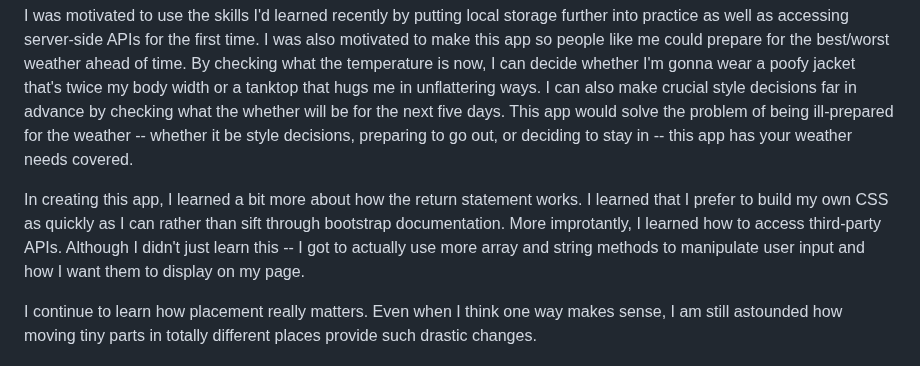
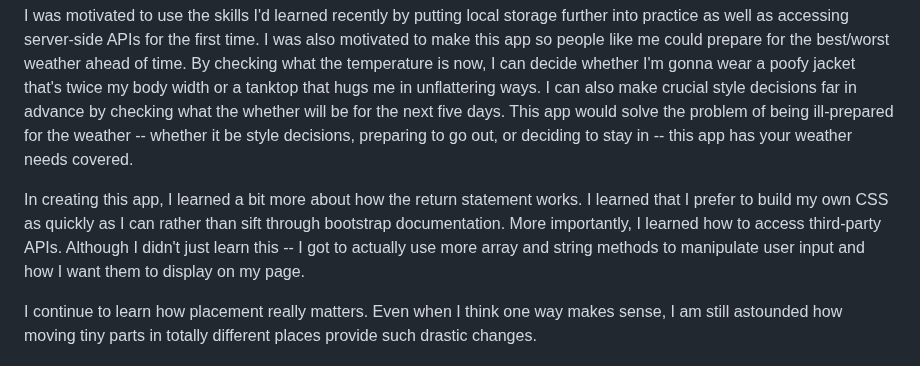
Before and after one commit to mintyry/whats-up-weather, a Markdown page: README.md, the part around the change. Rendered like a GitHub page.

Commit message:
fixed typo in readme - importantly

```diff
--- a/README.md
+++ b/README.md
@@ -10,7 +10,7 @@ This app would solve the problem of being ill-prepared for the weather -- whethe
 
 In creating this app, I learned a bit more about how the return statement works.
 I learned that I prefer to build my own CSS as quickly as I can rather than sift through bootstrap documentation.
-More improtantly, I learned how to access third-party APIs.
+More importantly, I learned how to access third-party APIs.
 Although I didn't just learn this -- I got to actually use more array and string methods to manipulate user input and how I want them to display on my page.
 
 I continue to learn how placement really matters. Even when I think one way makes sense, I am still astounded how moving tiny parts in totally different places provide such drastic changes.
```
